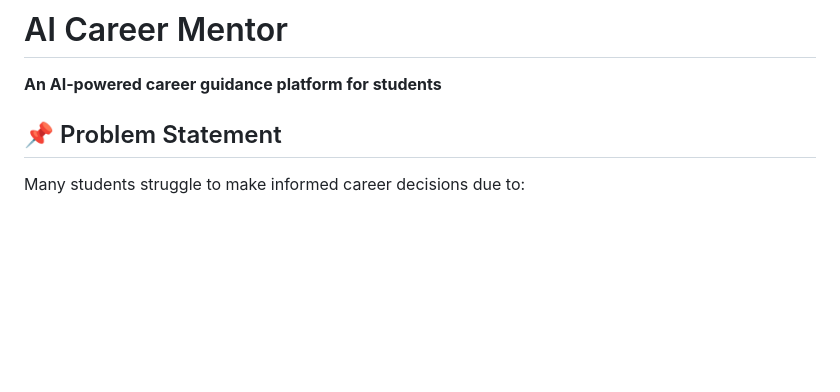
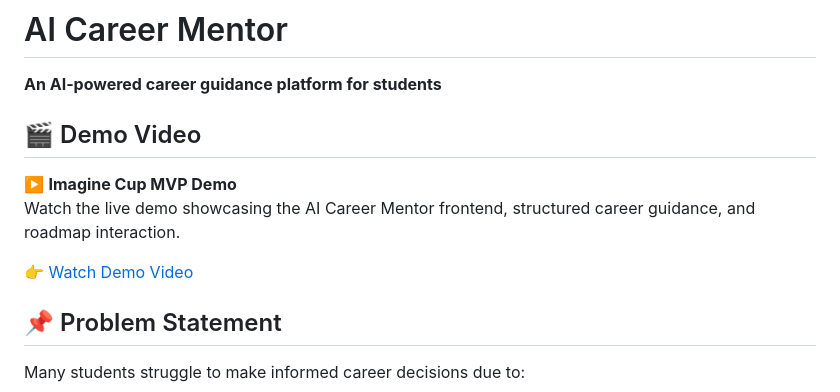
Before and after one commit to SaiSuryaHemanth2007/ai-career-mentor, a Markdown page: README.md, the part around the change. Drawn GitHub-style; blank space fills up the shorter version.

Commit message:
Add Imagine Cup demo video link

```diff
--- a/README.md
+++ b/README.md
@@ -1,5 +1,12 @@
 # AI Career Mentor
 **An AI-powered career guidance platform for students**
+
+## 🎬 Demo Video
+
+▶️ **Imagine Cup MVP Demo**
+Watch the live demo showcasing the AI Career Mentor frontend, structured career guidance, and roadmap interaction.
+
+👉 [Watch Demo Video](https://github.com/SaiSuryaHemanth2007/ai-career-mentor/releases/download/v1.0/AI-Career-Mentor_Imagine-Cup_Demo.mp4)
 
 ## 📌 Problem Statement
 
```
